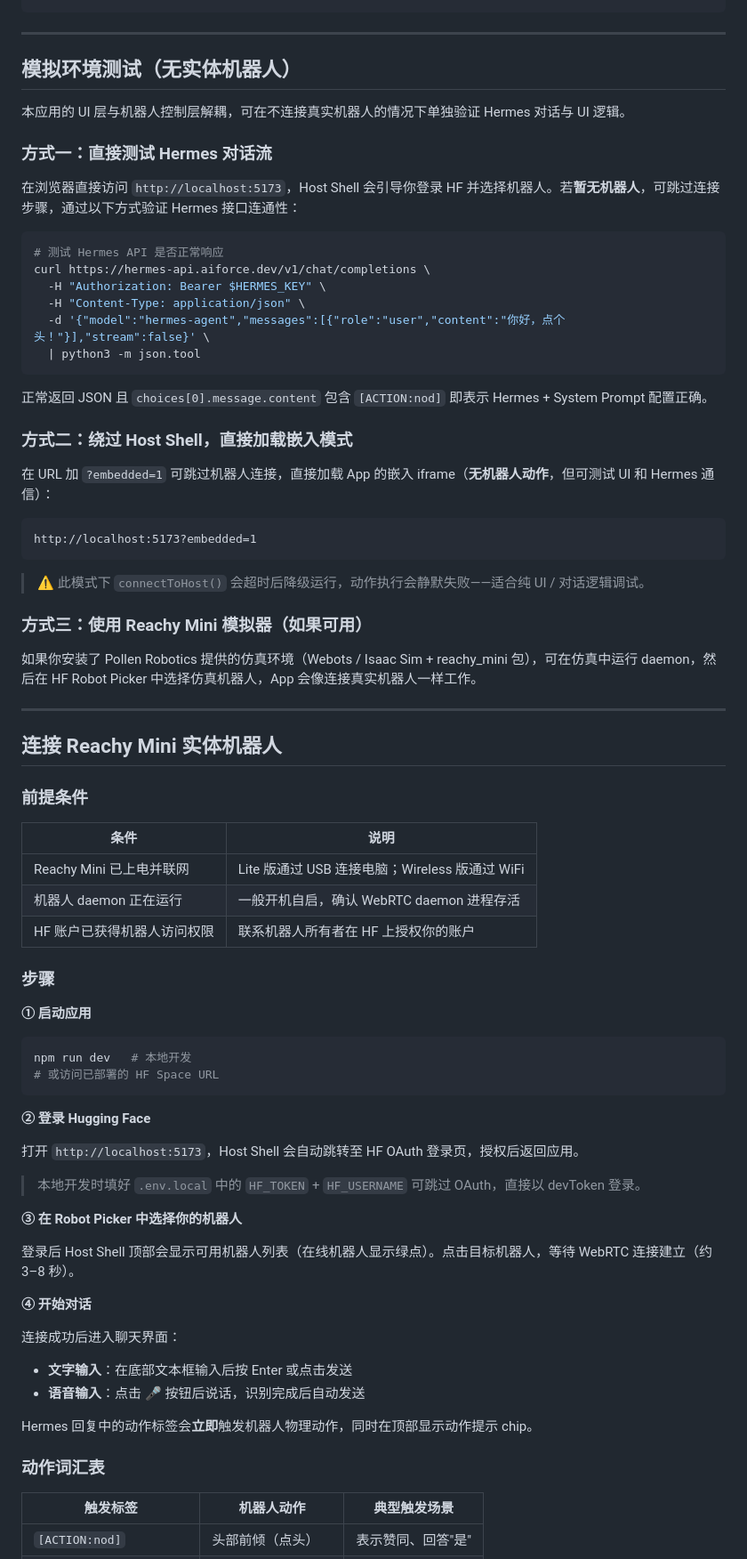
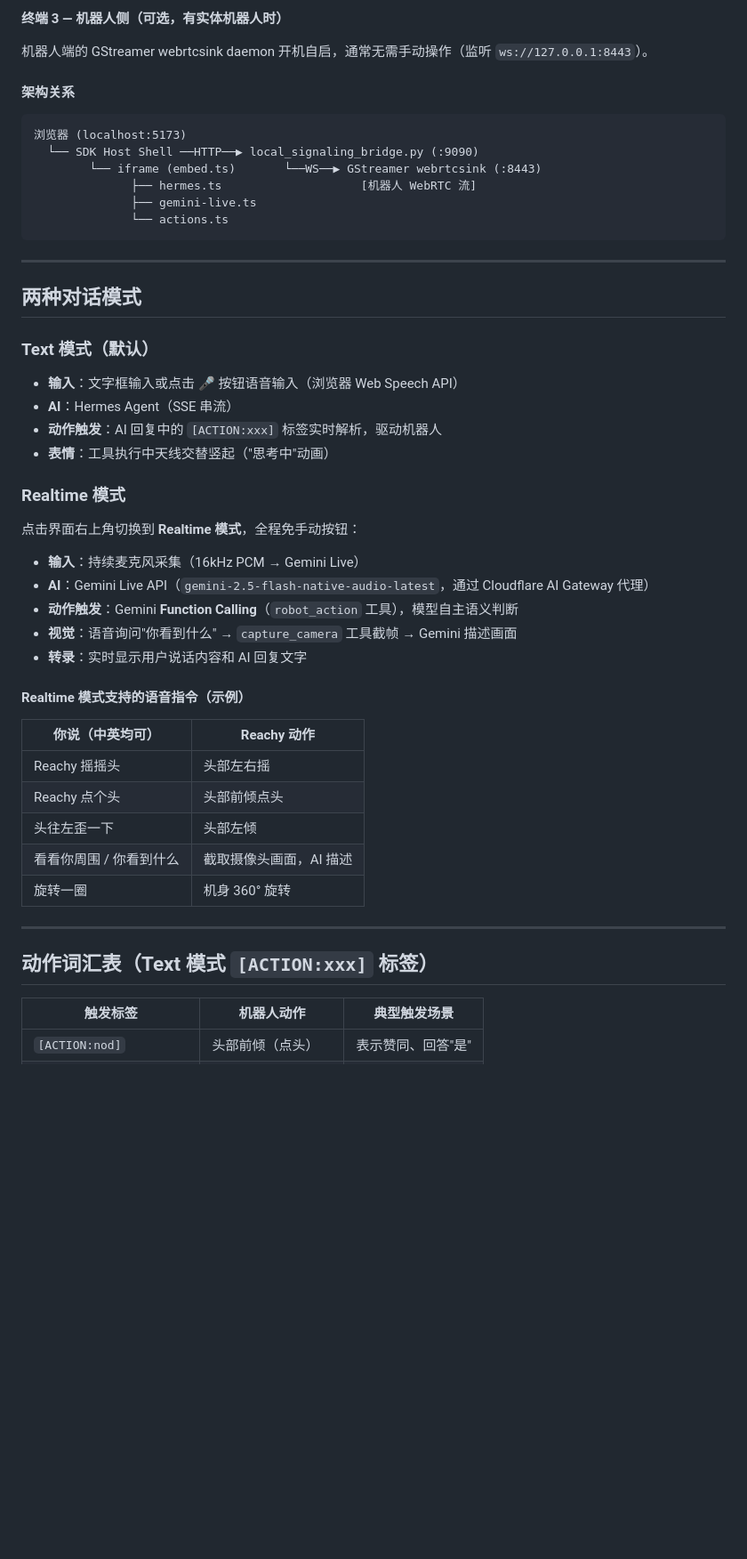
Before and after one commit to sparksun/reachy-copilot, a Markdown page: README.md, the part around one of its changes. Shown at 89% size. GitHub-like rendering; blank space fills up the shorter version.

````diff
--- a/README.md
+++ b/README.md
@@ -58,80 +93,52 @@ npm run dev
+**终端 3 — 机器人侧（可选，有实体机器人时）**
+
+机器人端的 GStreamer webrtcsink daemon 开机自启，通常无需手动操作（监听 `ws://127.0.0.1:8443`）。
+
+#### 架构关系
+
+```
+浏览器 (localhost:5173)
+  └── SDK Host Shell ──HTTP──▶ local_signaling_bridge.py (:9090)
+        └── iframe (embed.ts)       └──WS──▶ GStreamer webrtcsink (:8443)
+              ├── hermes.ts                    [机器人 WebRTC 流]
+              ├── gemini-live.ts
+              └── actions.ts
 ```
 
 ---
 
-## 模拟环境测试（无实体机器人）
+## 两种对话模式
 
-本应用的 UI 层与机器人控制层解耦，可在不连接真实机器人的情况下单独验证 Hermes 对话与 UI 逻辑。
+### Text 模式（默认）
 
-### 方式一：直接测试 Hermes 对话流
+- **输入**：文字框输入或点击 🎤 按钮语音输入（浏览器 Web Speech API）
+- **AI**：Hermes Agent（SSE 串流）
+- **动作触发**：AI 回复中的 `[ACTION:xxx]` 标签实时解析，驱动机器人
+- **表情**：工具执行中天线交替竖起（"思考中"动画）
 
-在浏览器直接访问 `http://localhost:5173`，Host Shell 会引导你登录 HF 并选择机器人。若**暂无机器人**，可跳过连接步骤，通过以下方式验证 Hermes 接口连通性：
+### Realtime 模式
 
-```bash
-# 测试 Hermes API 是否正常响应
-curl https://hermes-api.aiforce.dev/v1/chat/completions \
-  -H "Authorization: Bearer $HERMES_KEY" \
-  -H "Content-Type: application/json" \
-  -d '{"model":"hermes-agent","messages":[{"role":"user","content":"你好，点个头！"}],"stream":false}' \
-  | python3 -m json.tool
-```
+点击界面右上角切换到 **Realtime 模式**，全程免手动按钮：
 
-正常返回 JSON 且 `choices[0].message.content` 包含 `[ACTION:nod]` 即表示 Hermes + System Prompt 配置正确。
+- **输入**：持续麦克风采集（16kHz PCM → Gemini Live）
+- **AI**：Gemini Live API（`gemini-2.5-flash-native-audio-latest`，通过 Cloudflare AI Gateway 代理）
+- **动作触发**：Gemini **Function Calling**（`robot_action` 工具），模型自主语义判断
+- **视觉**：语音询问"你看到什么" → `capture_camera` 工具截帧 → Gemini 描述画面
+- **转录**：实时显示用户说话内容和 AI 回复文字
 
-### 方式二：绕过 Host Shell，直接加载嵌入模式
+#### Realtime 模式支持的语音指令（示例）
 
-在 URL 加 `?embedded=1` 可跳过机器人连接，直接加载 App 的嵌入 iframe（**无机器人动作**，但可测试 UI 和 Hermes 通信）：
-
-```
-http://localhost:5173?embedded=1
-```
-
-> ⚠️ 此模式下 `connectToHost()` 会超时后降级运行，动作执行会静默失败——适合纯 UI / 对话逻辑调试。
-
-### 方式三：使用 Reachy Mini 模拟器（如果可用）
-
-如果你安装了 Pollen Robotics 提供的仿真环境（Webots / Isaac Sim + reachy_mini 包），可在仿真中运行 daemon，然后在 HF Robot Picker 中选择仿真机器人，App 会像连接真实机器人一样工作。
+| 你说（中英均可）| Reachy 动作 |
+|----------------|-------------|
+| Reachy 摇摇头 | 头部左右摇 |
+| Reachy 点个头 | 头部前倾点头 |
+| 头往左歪一下 | 头部左倾 |
+| 看看你周围 / 你看到什么 | 截取摄像头画面，AI 描述 |
+| 旋转一圈 | 机身 360° 旋转 |
 
 ---
 
-## 连接 Reachy Mini 实体机器人
-
-### 前提条件
-
-| 条件 | 说明 |
-|------|------|
-| Reachy Mini 已上电并联网 | Lite 版通过 USB 连接电脑；Wireless 版通过 WiFi |
-| 机器人 daemon 正在运行 | 一般开机自启，确认 WebRTC daemon 进程存活 |
-| HF 账户已获得机器人访问权限 | 联系机器人所有者在 HF 上授权你的账户 |
-
-### 步骤
-
-**① 启动应用**
-
-```bash
-npm run dev   # 本地开发
-# 或访问已部署的 HF Space URL
-```
-
-**② 登录 Hugging Face**
-
-打开 `http://localhost:5173`，Host Shell 会自动跳转至 HF OAuth 登录页，授权后返回应用。
-
-> 本地开发时填好 `.env.local` 中的 `HF_TOKEN` + `HF_USERNAME` 可跳过 OAuth，直接以 devToken 登录。
-
-**③ 在 Robot Picker 中选择你的机器人**
-
-登录后 Host Shell 顶部会显示可用机器人列表（在线机器人显示绿点）。点击目标机器人，等待 WebRTC 连接建立（约 3–8 秒）。
-
-**④ 开始对话**
-
-连接成功后进入聊天界面：
-- **文字输入**：在底部文本框输入后按 Enter 或点击发送
-- **语音输入**：点击 🎤 按钮后说话，识别完成后自动发送
-
-Hermes 回复中的动作标签会**立即**触发机器人物理动作，同时在顶部显示动作提示 chip。
-
-### 动作词汇表
+## 动作词汇表（Text 模式 `[ACTION:xxx]` 标签）
 
 | 触发标签 | 机器人动作 | 典型触发场景 |
 |----------|------------|-------------|
````
Also changed, not shown: other parts of README.md (+183 -54 lines).
